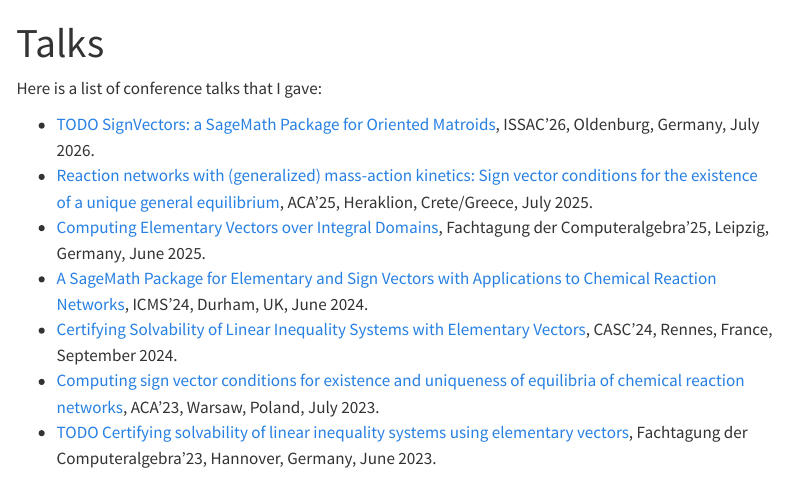
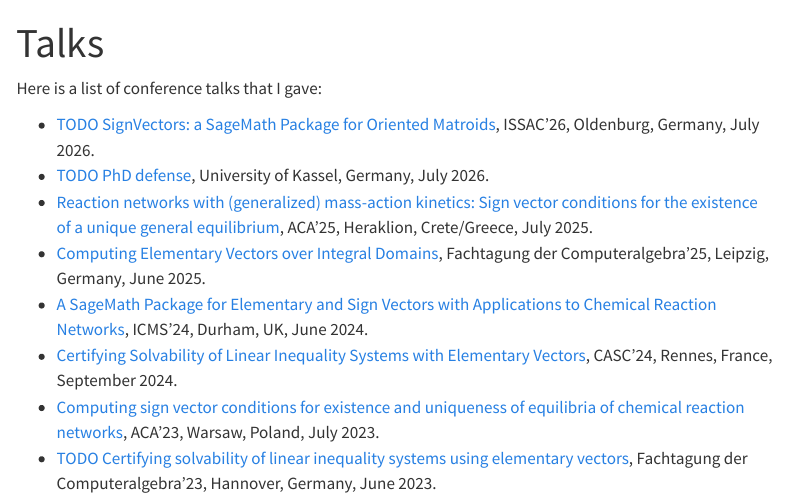
Before and after one commit to MarcusAichmayr/MarcusAichmayr.github.io, a Quarto document (talks.qmd): the page in a window 1100 px wide, from its top. Rendered offline with R 4.5, knitr and Pandoc in place of Quarto, with nearby package versions; menus at the side of the page are left out.

Commit message:
add phd defense

```diff
--- a/talks.qmd
+++ b/talks.qmd
@@ -5,6 +5,7 @@ title: "Talks"
 Here is a list of conference talks that I gave:
 
 * [TODO SignVectors: a SageMath Package for Oriented Matroids](talks/ISSAC2026.pdf), ISSAC'26, Oldenburg, Germany, July 2026.
+* [TODO PhD defense](talks/defense.pdf), University of Kassel, Germany, July 2026.
 * [Reaction networks with (generalized) mass-action kinetics: Sign vector conditions for the existence of a unique general equilibrium](talks/ACA2025.pdf), ACA'25, Heraklion, Crete/Greece, July 2025.
 * [Computing Elementary Vectors over Integral Domains](talks/CA2025.pdf), Fachtagung der Computeralgebra'25, Leipzig, Germany, June 2025.
 * [A SageMath Package for Elementary and Sign Vectors with Applications to Chemical Reaction Networks](talks/ICMS2024.pdf), ICMS'24, Durham, UK, June 2024.
```
